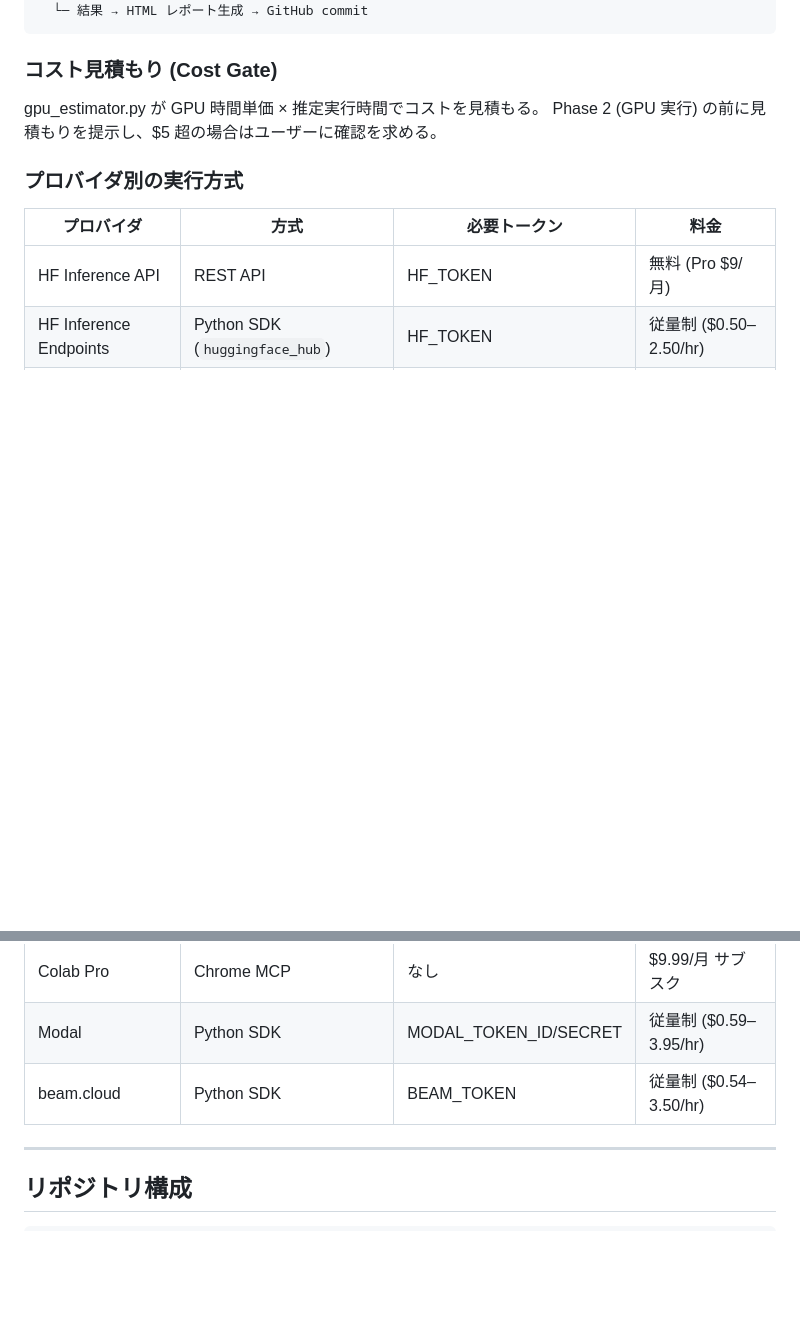
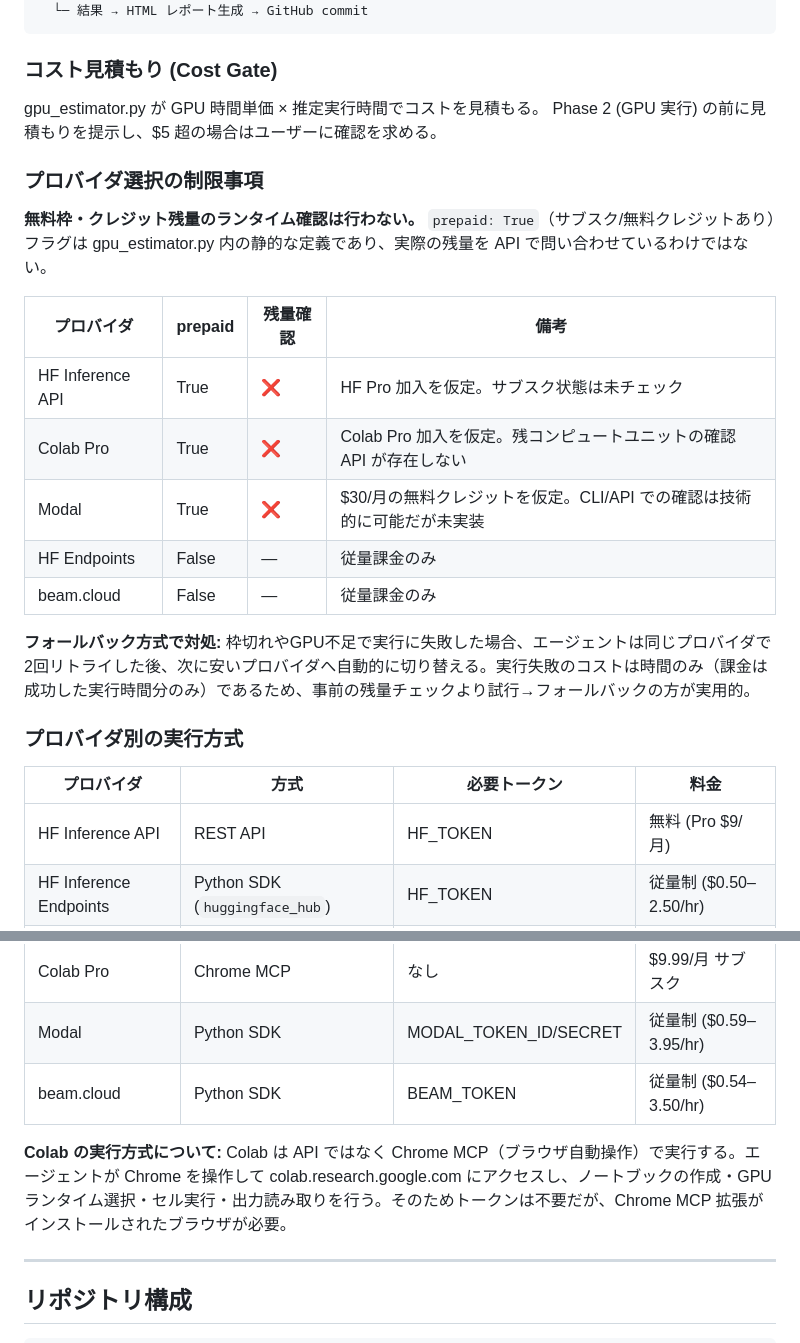
Before and after one commit to nyosegawa/agentic-bench, a Markdown page: docs/architecture.md, 2 parts joined by grey strips. GitHub-like rendering; blank space fills up the shorter version.

Commit message:
Document provider selection limitations and fallback strategy
Clarify that free tier/credit balance checks are static assumptions,
not runtime API queries. Document Colab's Chrome MCP execution mechanism
and the failure-based fallback approach.

Co-Authored-By: Claude Opus 4.6 <noreply@anthropic.com>

```diff
--- a/docs/architecture.md
+++ b/docs/architecture.md
@@ -83,6 +83,20 @@
 gpu_estimator.py が GPU 時間単価 × 推定実行時間でコストを見積もる。
 Phase 2 (GPU 実行) の前に見積もりを提示し、$5 超の場合はユーザーに確認を求める。
 
+### プロバイダ選択の制限事項
+
+**無料枠・クレジット残量のランタイム確認は行わない。** `prepaid: True`（サブスク/無料クレジットあり）フラグは gpu_estimator.py 内の静的な定義であり、実際の残量を API で問い合わせているわけではない。
+
+| プロバイダ | prepaid | 残量確認 | 備考 |
+|-----------|---------|---------|------|
+| HF Inference API | True | ❌ | HF Pro 加入を仮定。サブスク状態は未チェック |
+| Colab Pro | True | ❌ | Colab Pro 加入を仮定。残コンピュートユニットの確認 API が存在しない |
+| Modal | True | ❌ | $30/月の無料クレジットを仮定。CLI/API での確認は技術的に可能だが未実装 |
+| HF Endpoints | False | — | 従量課金のみ |
+| beam.cloud | False | — | 従量課金のみ |
+
+**フォールバック方式で対処:** 枠切れやGPU不足で実行に失敗した場合、エージェントは同じプロバイダで2回リトライした後、次に安いプロバイダへ自動的に切り替える。実行失敗のコストは時間のみ（課金は成功した実行時間分のみ）であるため、事前の残量チェックより試行→フォールバックの方が実用的。
+
 ### プロバイダ別の実行方式
 
 | プロバイダ | 方式 | 必要トークン | 料金 |
@@ -92,6 +106,8 @@ Phase 2 (GPU 実行) の前に見積もりを提示し、$5 超の場合はユ
 | Colab Pro | Chrome MCP | なし | $9.99/月 サブスク |
 | Modal | Python SDK | MODAL_TOKEN_ID/SECRET | 従量制 ($0.59–3.95/hr) |
 | beam.cloud | Python SDK | BEAM_TOKEN | 従量制 ($0.54–3.50/hr) |
+
+**Colab の実行方式について:** Colab は API ではなく Chrome MCP（ブラウザ自動操作）で実行する。エージェントが Chrome を操作して colab.research.google.com にアクセスし、ノートブックの作成・GPU ランタイム選択・セル実行・出力読み取りを行う。そのためトークンは不要だが、Chrome MCP 拡張がインストールされたブラウザが必要。
 
 ---
 
```
Also changed, not shown: README.md (+2 -0 lines).
